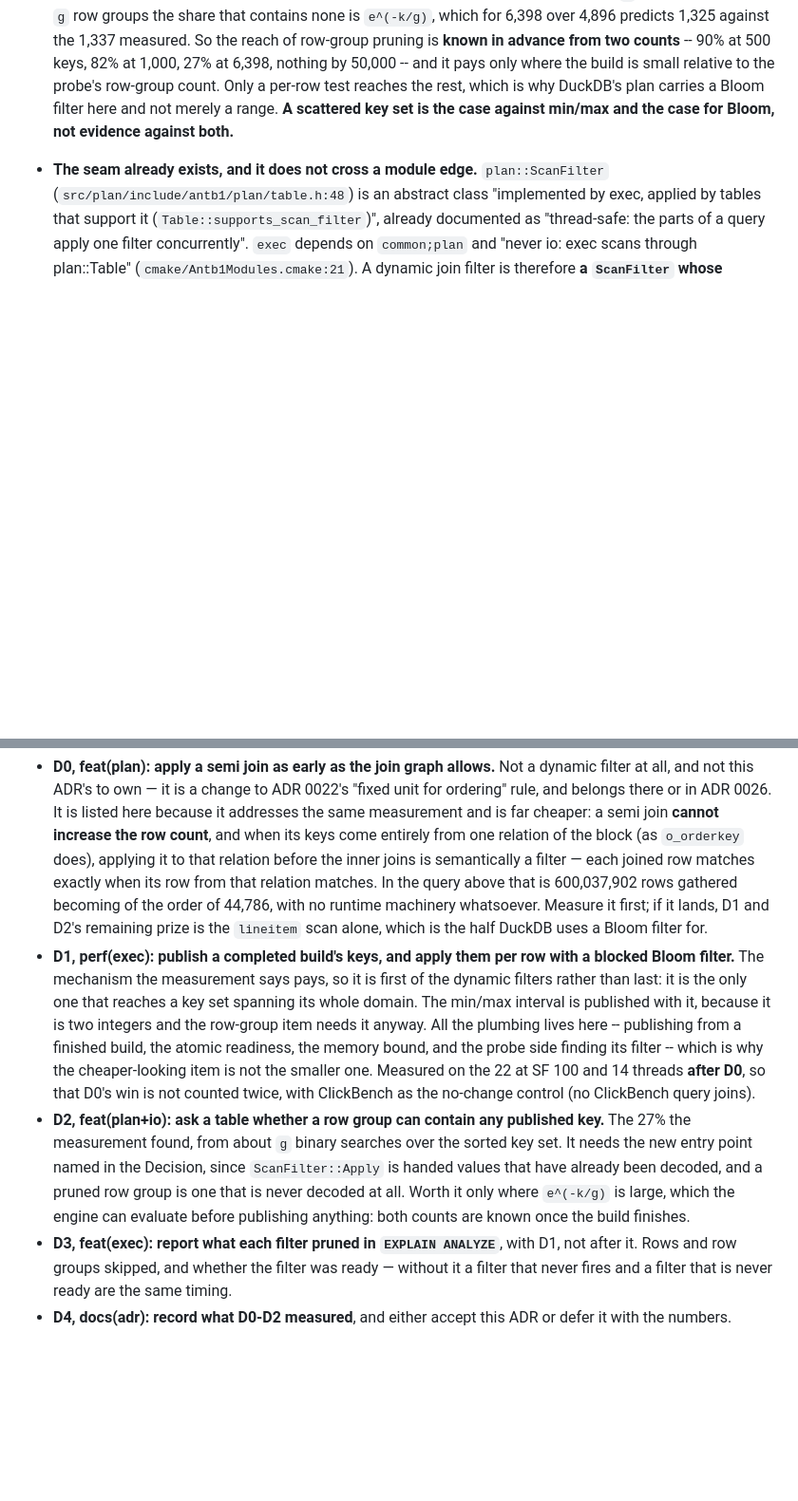
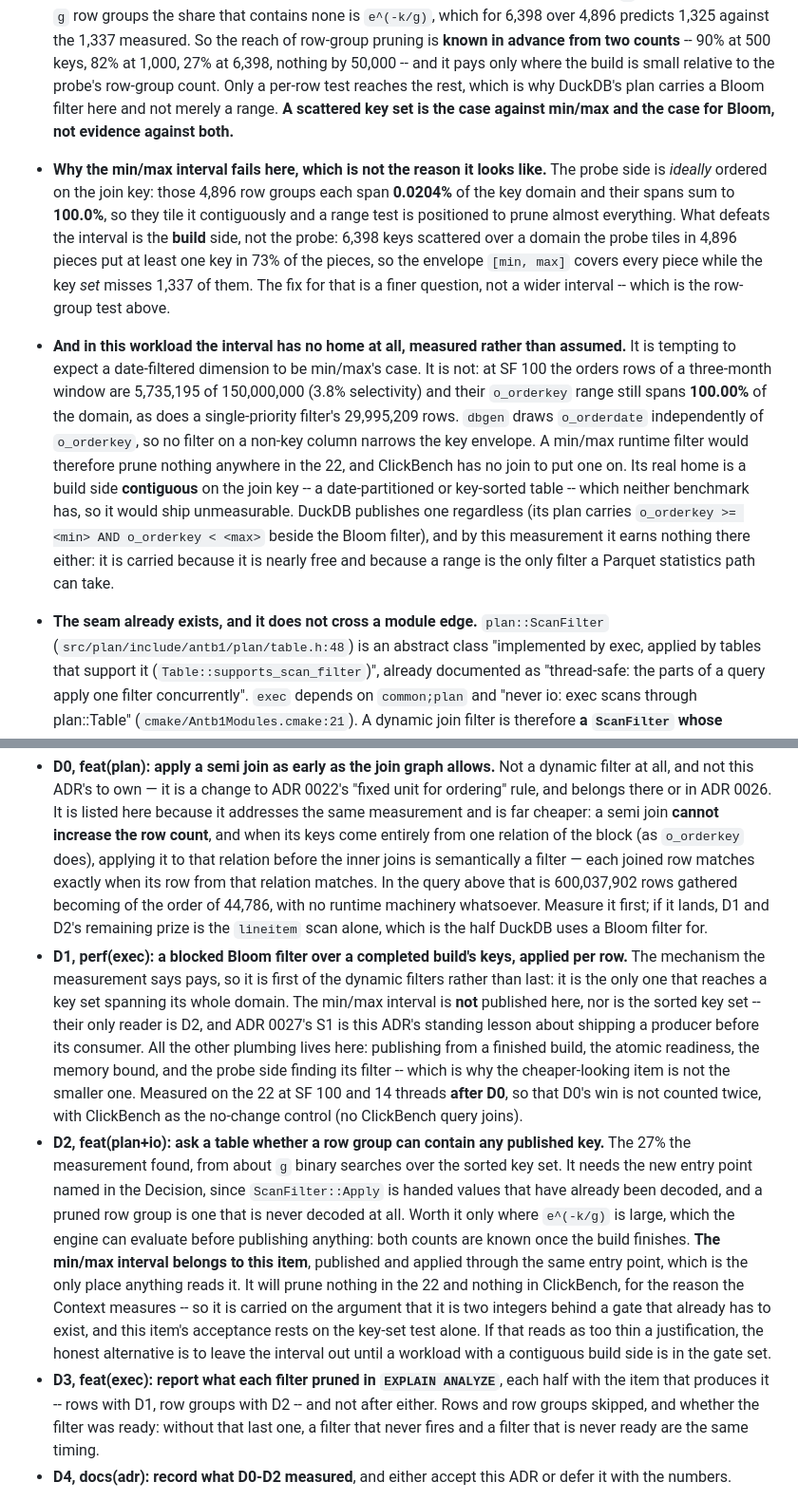
Before and after one commit to ydb-campus/antb1, a Markdown page: docs/adr/0029-dynamic-join-filters.md, 2 parts joined by grey strips. Shown at 95% size. GitHub-like rendering; blank space fills up the shorter version.

```diff
--- a/docs/adr/0029-dynamic-join-filters.md
+++ b/docs/adr/0029-dynamic-join-filters.md
@@ -59,6 +59,22 @@ Proposed (draft: the measurement below is taken, the design is not built)
   6,398, nothing by 50,000 -- and it pays only where the build is small relative to the probe's row-group count. Only
   a per-row test reaches the rest, which is why DuckDB's plan carries a Bloom filter here and not merely a range.
   **A scattered key set is the case against min/max and the case for Bloom, not evidence against both.**
+- **Why the min/max interval fails here, which is not the reason it looks like.** The probe side is *ideally* ordered
+  on the join key: those 4,896 row groups each span **0.0204%** of the key domain and their spans sum to **100.0%**,
+  so they tile it contiguously and a range test is positioned to prune almost everything. What defeats the interval
+  is the **build** side, not the probe: 6,398 keys scattered over a domain the probe tiles in 4,896 pieces put at
+  least one key in 73% of the pieces, so the envelope `[min, max]` covers every piece while the key *set* misses
+  1,337 of them. The fix for that is a finer question, not a wider interval -- which is the row-group test above.
+- **And in this workload the interval has no home at all, measured rather than assumed.** It is tempting to expect a
+  date-filtered dimension to be min/max's case. It is not: at SF 100 the orders rows of a three-month window are
+  5,735,195 of 150,000,000 (3.8% selectivity) and their `o_orderkey` range still spans **100.00%** of the domain,
+  as does a single-priority filter's 29,995,209 rows. `dbgen` draws `o_orderdate` independently of `o_orderkey`, so
+  no filter on a non-key column narrows the key envelope. A min/max runtime filter would therefore prune nothing
+  anywhere in the 22, and ClickBench has no join to put one on. Its real home is a build side **contiguous** on the
+  join key -- a date-partitioned or key-sorted table -- which neither benchmark has, so it would ship unmeasurable.
+  DuckDB publishes one regardless (its plan carries `o_orderkey >= <min> AND o_orderkey < <max>` beside the Bloom
+  filter), and by this measurement it earns nothing there either: it is carried because it is nearly free and
+  because a range is the only filter a Parquet statistics path can take.
 - **The seam already exists, and it does not cross a module edge.** `plan::ScanFilter`
   (`src/plan/include/antb1/plan/table.h:48`) is an abstract class "implemented by exec, applied by tables that
   support it (`Table::supports_scan_filter`)", already documented as "thread-safe: the parts of a query apply one
@@ -134,21 +160,26 @@ lesson of [ADR 0027](0027-string-views.md)'s S1, which was planned as a win whos
   relation matches. In the query above that is 600,037,902 rows gathered becoming of the order of 44,786, with no
   runtime machinery whatsoever. Measure it first; if it lands, D1 and D2's remaining prize is the `lineitem` scan
   alone, which is the half DuckDB uses a Bloom filter for.
-- **D1, perf(exec): publish a completed build's keys, and apply them per row with a blocked Bloom filter.** The
-  mechanism the measurement says pays, so it is first of the dynamic filters rather than last: it is the only one
-  that reaches a key set spanning its whole domain. The min/max interval is published with it, because it is two
-  integers and the row-group item needs it anyway. All the plumbing lives here -- publishing from a finished build,
-  the atomic readiness, the memory bound, and the probe side finding its filter -- which is why the cheaper-looking
-  item is not the smaller one. Measured on the 22 at SF 100 and 14 threads **after D0**, so that D0's win is not
+- **D1, perf(exec): a blocked Bloom filter over a completed build's keys, applied per row.** The mechanism the
+  measurement says pays, so it is first of the dynamic filters rather than last: it is the only one that reaches a
+  key set spanning its whole domain. The min/max interval is **not** published here, nor is the sorted key set --
+  their only reader is D2, and ADR 0027's S1 is this ADR's standing lesson about shipping a producer before its
+  consumer. All the other plumbing lives here: publishing from a finished build, the atomic readiness, the memory
+  bound, and the probe side finding its filter -- which is why the cheaper-looking item is not the smaller one. Measured on the 22 at SF 100 and 14 threads **after D0**, so that D0's win is not
   counted twice, with ClickBench as the no-change control (no ClickBench query joins).
 - **D2, feat(plan+io): ask a table whether a row group can contain any published key.** The 27% the measurement
   found, from about `g` binary searches over the sorted key set. It needs the new entry point named in the Decision,
   since `ScanFilter::Apply` is handed values that have already been decoded, and a pruned row group is one that is
   never decoded at all. Worth it only where `e^(-k/g)` is large, which the engine can evaluate before publishing
-  anything: both counts are known once the build finishes.
-- **D3, feat(exec): report what each filter pruned in `EXPLAIN ANALYZE`**, with D1, not after it. Rows and row groups
-  skipped, and whether the filter was ready — without it a filter that never fires and a filter that is never ready
-  are the same timing.
+  anything: both counts are known once the build finishes. **The min/max interval belongs to this item**, published
+  and applied through the same entry point, which is the only place anything reads it. It will prune nothing in the
+  22 and nothing in ClickBench, for the reason the Context measures -- so it is carried on the argument that it is
+  two integers behind a gate that already has to exist, and this item's acceptance rests on the key-set test alone.
+  If that reads as too thin a justification, the honest alternative is to leave the interval out until a workload
+  with a contiguous build side is in the gate set.
+- **D3, feat(exec): report what each filter pruned in `EXPLAIN ANALYZE`**, each half with the item that produces it
+  -- rows with D1, row groups with D2 -- and not after either. Rows and row groups skipped, and whether the filter
+  was ready: without that last one, a filter that never fires and a filter that is never ready are the same timing.
 - **D4, docs(adr): record what D0-D2 measured**, and either accept this ADR or defer it with the numbers.
 
 **The gate, stated so it cannot be read backwards.** An earlier draft of D1 gated the Bloom filter on min/max having
```
Also changed, not shown: other parts of docs/adr/0029-dynamic-join-filters.md (+29 -11 lines).
